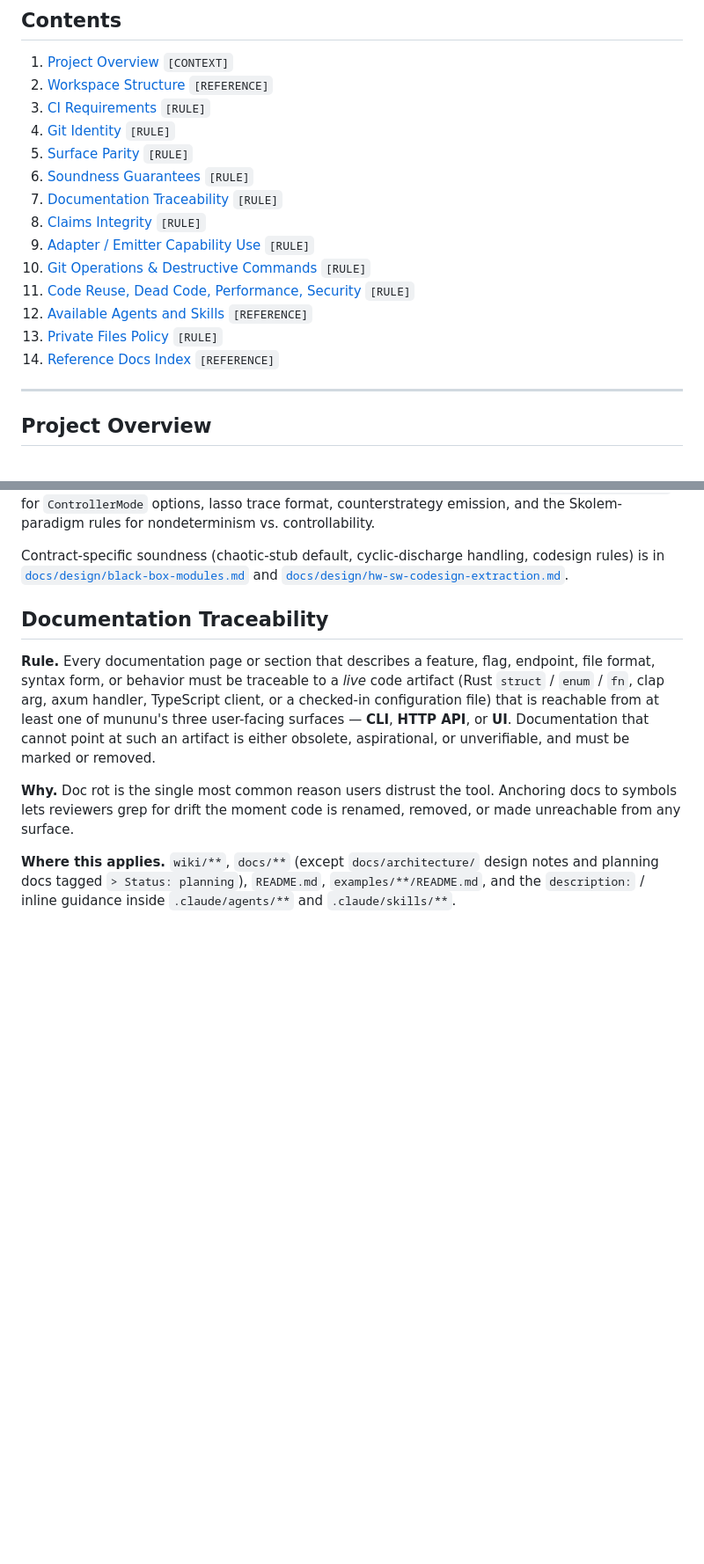
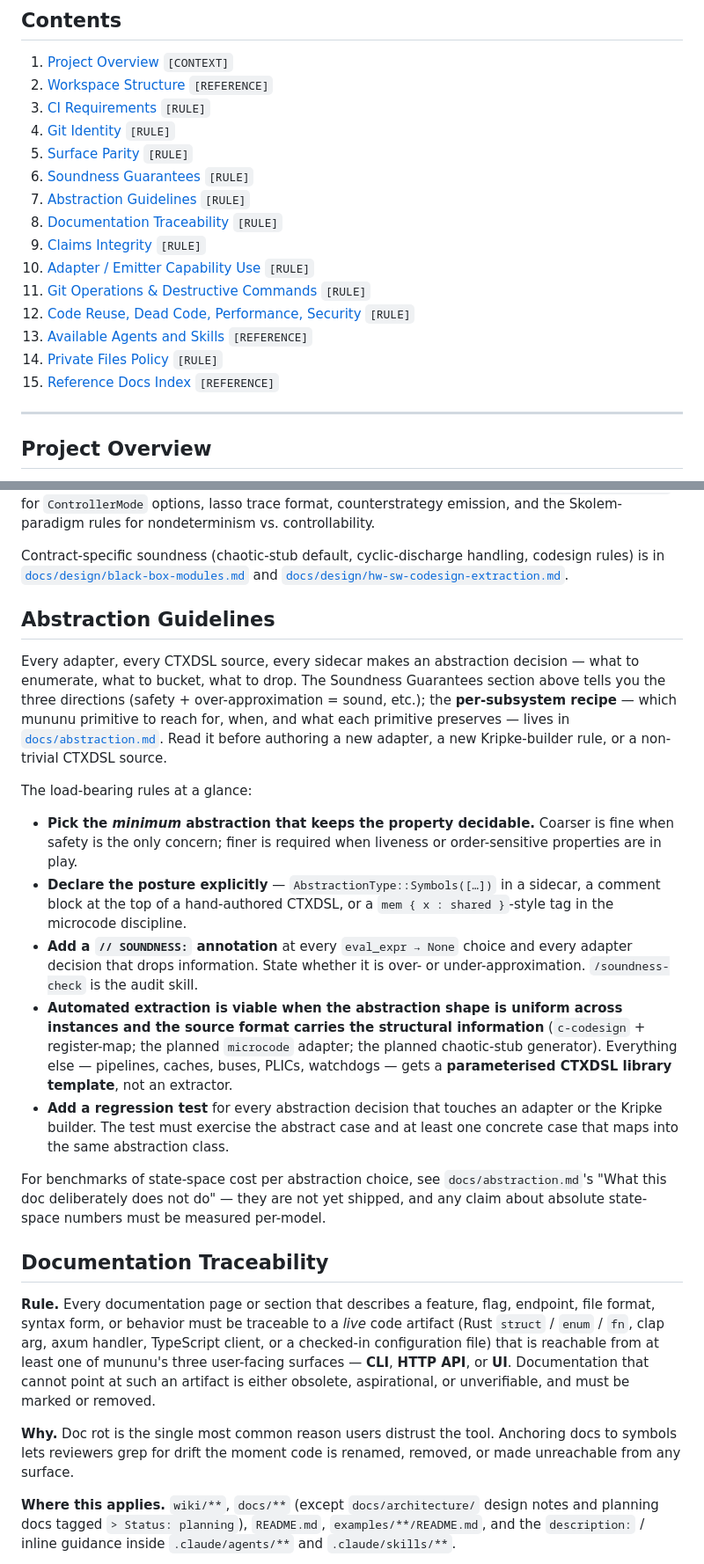
Before and after one commit to vscorza/mununu, a Markdown page: CLAUDE.md, 2 parts joined by grey strips. Shown at 88% size. Rendered like a GitHub page; blank space fills up the shorter version.

```diff
--- a/CLAUDE.md
+++ b/CLAUDE.md
@@ -12,14 +12,15 @@
 4. [Git Identity](#git-identity) `[RULE]`
 5. [Surface Parity](#surface-parity) `[RULE]`
 6. [Soundness Guarantees](#soundness-guarantees) `[RULE]`
-7. [Documentation Traceability](#documentation-traceability) `[RULE]`
-8. [Claims Integrity](#claims-integrity) `[RULE]`
-9. [Adapter / Emitter Capability Use](#adapter--emitter-capability-use) `[RULE]`
-10. [Git Operations & Destructive Commands](#git-operations--destructive-commands) `[RULE]`
-11. [Code Reuse, Dead Code, Performance, Security](#code-reuse-dead-code-performance-security) `[RULE]`
-12. [Available Agents and Skills](#available-agents-and-skills) `[REFERENCE]`
-13. [Private Files Policy](#private-files-policy) `[RULE]`
-14. [Reference Docs Index](#reference-docs-index) `[REFERENCE]`
+7. [Abstraction Guidelines](#abstraction-guidelines) `[RULE]`
+8. [Documentation Traceability](#documentation-traceability) `[RULE]`
+9. [Claims Integrity](#claims-integrity) `[RULE]`
+10. [Adapter / Emitter Capability Use](#adapter--emitter-capability-use) `[RULE]`
+11. [Git Operations & Destructive Commands](#git-operations--destructive-commands) `[RULE]`
+12. [Code Reuse, Dead Code, Performance, Security](#code-reuse-dead-code-performance-security) `[RULE]`
+13. [Available Agents and Skills](#available-agents-and-skills) `[REFERENCE]`
+14. [Private Files Policy](#private-files-policy) `[RULE]`
+15. [Reference Docs Index](#reference-docs-index) `[REFERENCE]`
 
 ---
 
@@ -92,6 +93,20 @@ When contributing adapters or modifying the Kripke builder:
 Strategy extraction uses **signature-based selection** from iteration ranks. Both players have memoryless winning strategies (positional determinacy of parity games, Zielonka 1998); memoryless on the model-checking product = finite-memory on the plant. See [`docs/synthesis.md`](docs/synthesis.md) for `ControllerMode` options, lasso trace format, counterstrategy emission, and the Skolem-paradigm rules for nondeterminism vs. controllability.
 
 Contract-specific soundness (chaotic-stub default, cyclic-discharge handling, codesign rules) is in [`docs/design/black-box-modules.md`](docs/design/black-box-modules.md) and [`docs/design/hw-sw-codesign-extraction.md`](docs/design/hw-sw-codesign-extraction.md).
+
+## Abstraction Guidelines
+
+Every adapter, every CTXDSL source, every sidecar makes an abstraction decision — what to enumerate, what to bucket, what to drop. The Soundness Guarantees section above tells you the three directions (safety + over-approximation = sound, etc.); the **per-subsystem recipe** — which mununu primitive to reach for, when, and what each primitive preserves — lives in [`docs/abstraction.md`](docs/abstraction.md). Read it before authoring a new adapter, a new Kripke-builder rule, or a non-trivial CTXDSL source.
+
+The load-bearing rules at a glance:
+
+- **Pick the *minimum* abstraction that keeps the property decidable.** Coarser is fine when safety is the only concern; finer is required when liveness or order-sensitive properties are in play.
+- **Declare the posture explicitly** — `AbstractionType::Symbols([…])` in a sidecar, a comment block at the top of a hand-authored CTXDSL, or a `mem { x : shared }`-style tag in the microcode discipline.
+- **Add a `// SOUNDNESS:` annotation** at every `eval_expr → None` choice and every adapter decision that drops information. State whether it is over- or under-approximation. `/soundness-check` is the audit skill.
+- **Automated extraction is viable when the abstraction shape is uniform across instances and the source format carries the structural information** (`c-codesign` + register-map; the planned `microcode` adapter; the planned chaotic-stub generator). Everything else — pipelines, caches, buses, PLICs, watchdogs — gets a **parameterised CTXDSL library template**, not an extractor.
+- **Add a regression test** for every abstraction decision that touches an adapter or the Kripke builder. The test must exercise the abstract case and at least one concrete case that maps into the same abstraction class.
+
+For benchmarks of state-space cost per abstraction choice, see `docs/abstraction.md`'s "What this doc deliberately does not do" — they are not yet shipped, and any claim about absolute state-space numbers must be measured per-model.
 
 ## Documentation Traceability
 
```
Also changed, not shown: other parts of CLAUDE.md (+1 -0 lines), docs/abstraction.md (added, +154 -0 lines).
